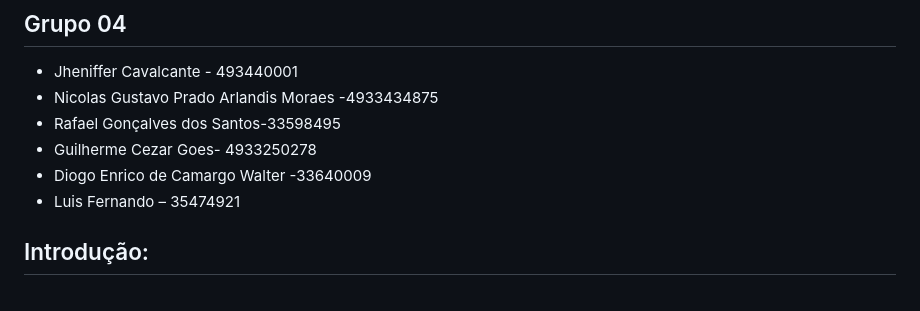
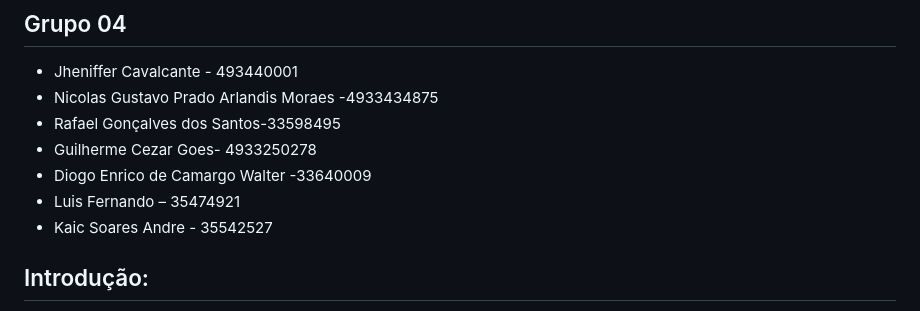
Before and after one commit to RafaelSantos0202/AgendaInterativa, a Markdown page: README.md, the part around the change. Rendered like a GitHub page.

```diff
--- a/README.md
+++ b/README.md
@@ -7,7 +7,7 @@
 - Guilherme Cezar Goes- 4933250278
 - Diogo Enrico de Camargo Walter -33640009
 - Luis Fernando – 35474921
-
+- Kaic Soares Andre - 35542527
 
 ## Introdução:
 
```
